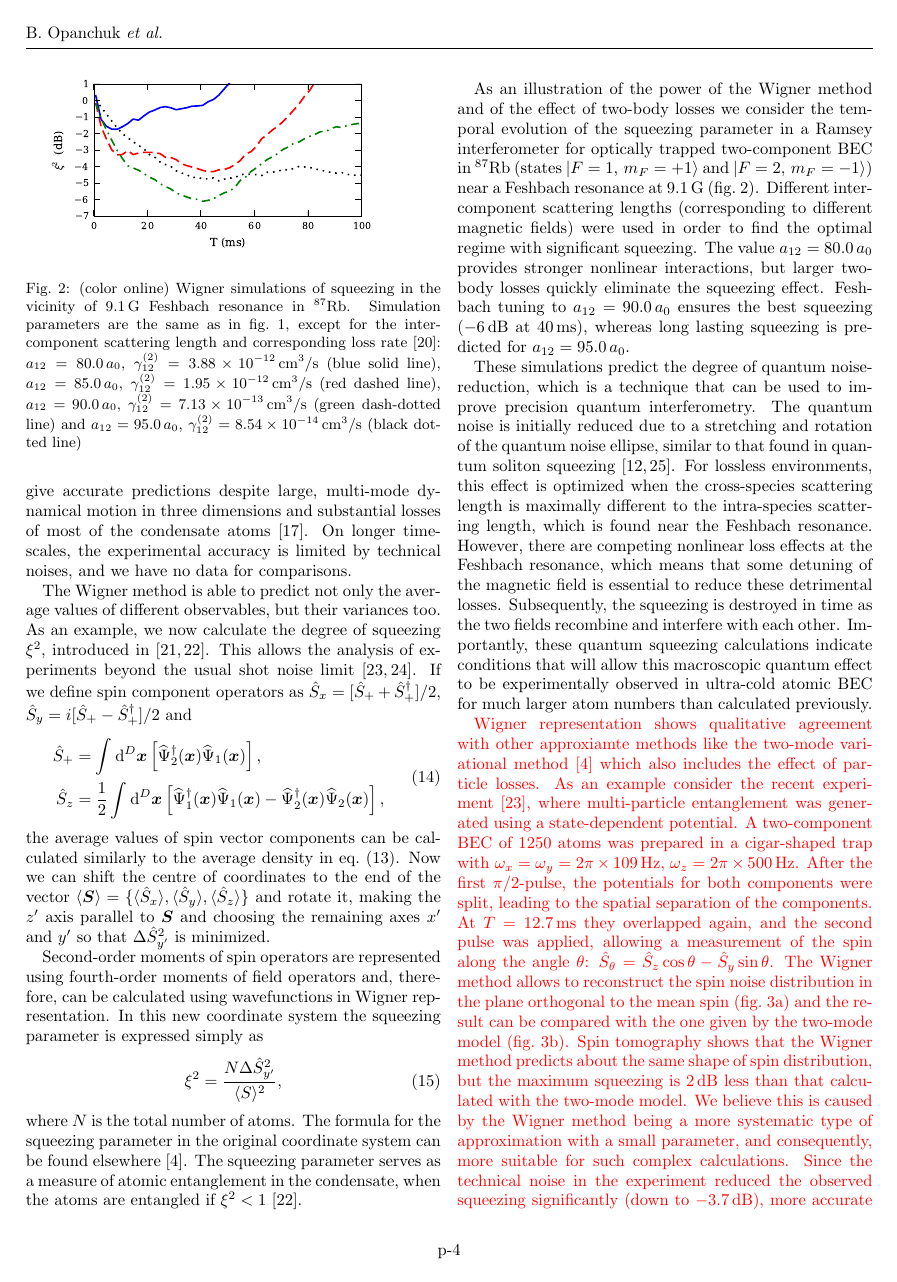
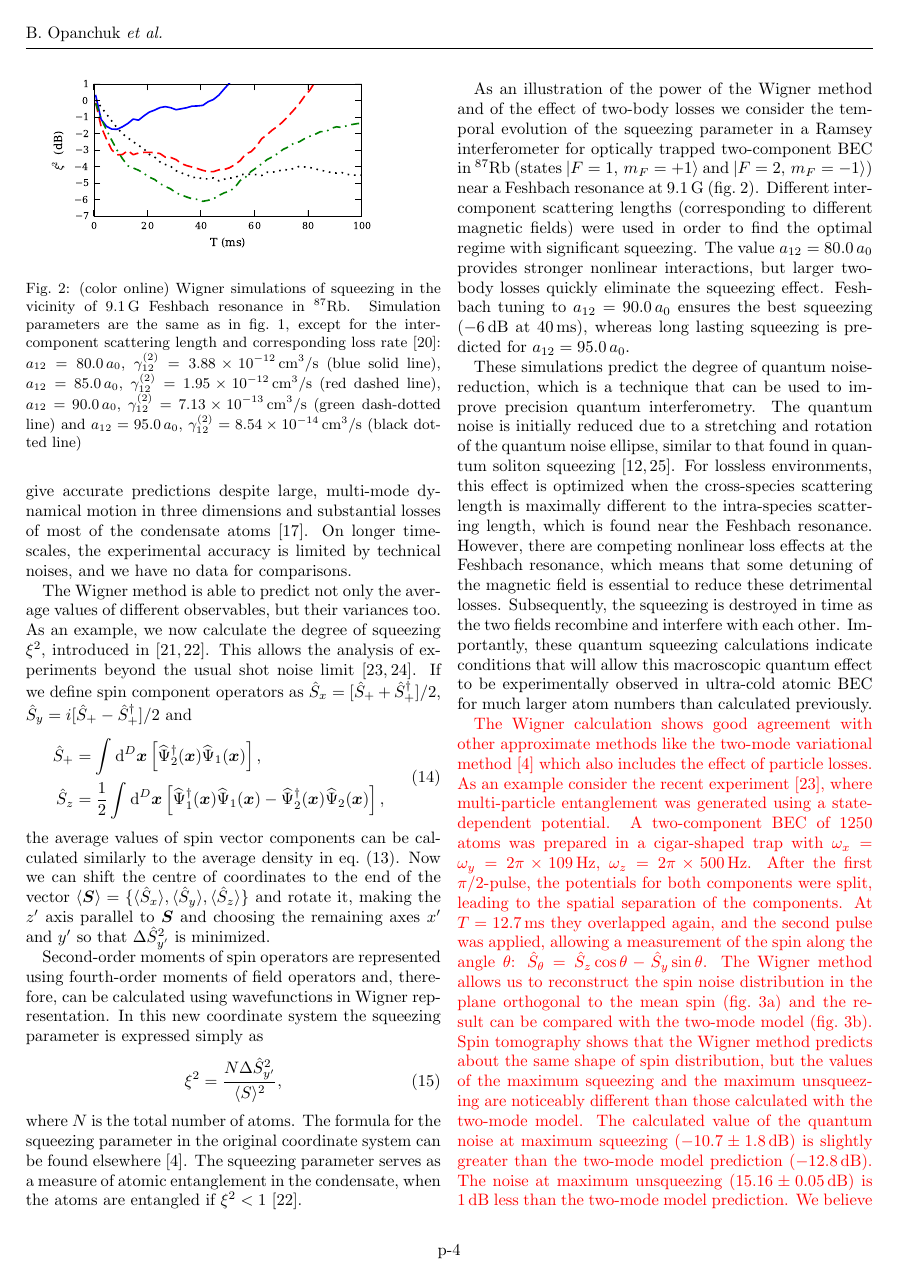
Before and after one commit to fjarri-attic/qsim_letter_2011, a LaTeX document (qsim.tex): page 4 of 5. Compiled offline with pdfLaTeX.

Commit message:
qsim.tex: added erorrs for squeezing plot, fixed some grammar mistakes

```diff
--- a/qsim.tex
+++ b/qsim.tex
@@ -434,16 +434,18 @@ numbers than calculated previously.
 \end{figure}
 
 \revision{
-Wigner representation shows qualitative agreement with other approxiamte methods like the two-mode variational method~\cite{Li2009} which also includes the effect of particle losses.
+The Wigner calculation shows good agreement with other approximate methods like the two-mode variational method~\cite{Li2009} which also includes the effect of particle losses.
 As an example consider the recent experiment~\cite{Riedel2010},
 where multi-particle entanglement was generated using a state-dependent potential.
 A two-component BEC of 1250 atoms was prepared in a cigar-shaped trap with $\omega_x = \omega_y = 2 \pi \times 109\un{Hz}$,
 $\omega_z = 2 \pi \times 500\un{Hz}$.
 After the first $\pi / 2$-pulse, the potentials for both components were split, leading to the spatial separation of the components.
 At $T = 12.7\un{ms}$ they overlapped again, and the second pulse was applied, allowing a measurement of the spin along the angle $\theta$: $\hat{S}_\theta = \hat{S}_z \cos \theta - \hat{S}_y \sin \theta$.
-The Wigner method allows to reconstruct the spin noise distribution in the plane orthogonal to the mean spin (\figref{fig:riedel-rotation}a) and the result can be compared with the one given by the two-mode model (\figref{fig:riedel-rotation}b).
+The Wigner method allows us to reconstruct the spin noise distribution in the plane orthogonal to the mean spin (\figref{fig:riedel-rotation}a) and the result can be compared with the two-mode model (\figref{fig:riedel-rotation}b).
 Spin tomography shows that the Wigner method predicts about the same shape of spin distribution,
-but the maximum squeezing is $2\un{dB}$ less than that calculated with the two-mode model.
+but the values of the maximum squeezing and the maximum unsqueezing are noticeably different than those calculated with the two-mode model.
+The calculated value of the quantum noise at maximum squeezing ($-10.7\pm1.8\un{dB}$) is slightly greater than the two-mode model prediction ($-12.8\un{dB}$).
+The noise at maximum unsqueezing ($15.16\pm0.05\un{dB}$) is $1\un{dB}$ less than the two-mode model prediction.
 We believe this is caused by the Wigner method being a more systematic type of approximation with a small parameter,
 and consequently, more suitable for such complex calculations.
 Since the technical noise in the experiment reduced the observed squeezing significantly (down to $-3.7\un{dB}$),
```
